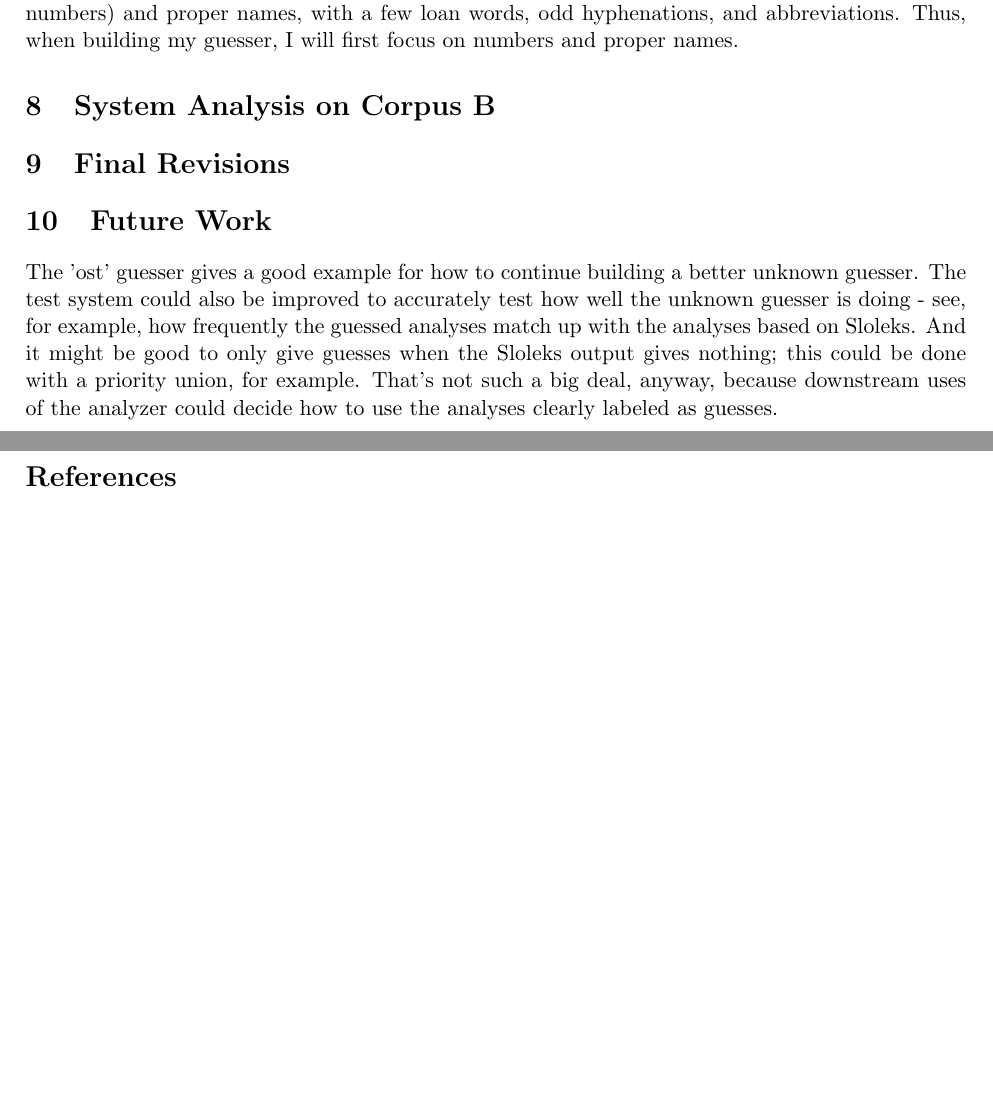
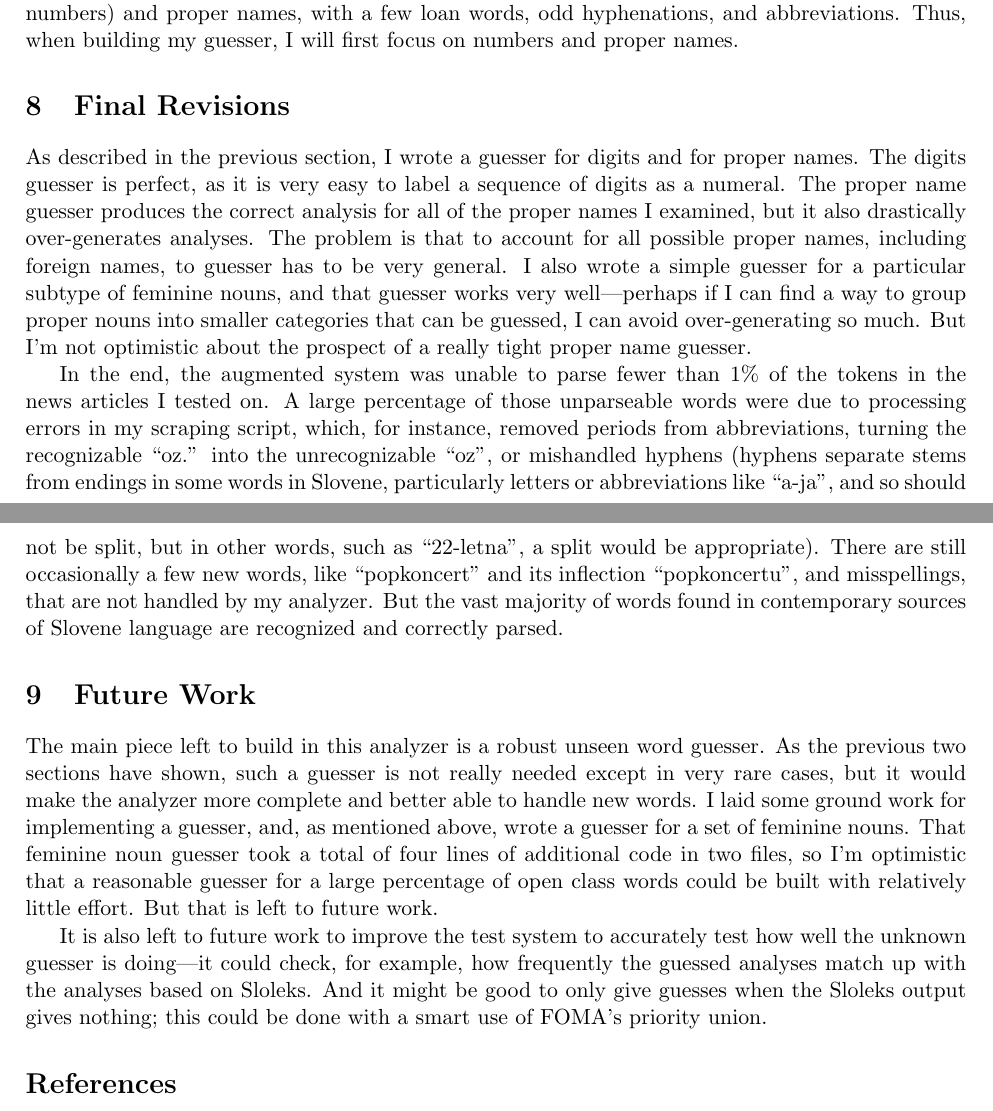
Before and after one commit to matt-gardner/slovene-morphological-analyzer, a LaTeX paper (report/report.tex): two parts of pages 4 and 5 of 5, joined at a grey line, cut so that both start at the same text, the shorter picture padded with empty space. Compiled offline with pdfLaTeX.

Commit message:
Finished the report

```diff
--- a/report/report.tex
+++ b/report/report.tex
@@ -243,23 +243,50 @@ almost entirely of numbers (sequences of digits, not spelled-out numbers) and
 proper names, with a few loan words, odd hyphenations, and abbreviations.
 Thus, when building my guesser, I will first focus on numbers and proper names.
 
-\section{System Analysis on Corpus B}
+\section{Final Revisions}
 
-\section{Final Revisions}
+As described in the previous section, I wrote a guesser for digits and for
+proper names.  The digits guesser is perfect, as it is very easy to label a
+sequence of digits as a numeral.  The proper name guesser produces the correct
+analysis for all of the proper names I examined, but it also drastically
+over-generates analyses.  The problem is that to account for all possible
+proper names, including foreign names, to guesser has to be very general.  I
+also wrote a simple guesser for a particular subtype of feminine nouns, and
+that guesser works very well---perhaps if I can find a way to group proper
+nouns into smaller categories that can be guessed, I can avoid over-generating
+so much.  But I'm not optimistic about the prospect of a really tight proper
+name guesser.
+
+In the end, the augmented system was unable to parse fewer than 1\% of the
+tokens in the news articles I tested on.  A large percentage of those
+unparseable words were due to processing errors in my scraping script, which,
+for instance, removed periods from abbreviations, turning the recognizable
+``oz.'' into the unrecognizable ``oz'', or mishandled hyphens (hyphens separate
+stems from endings in some words in Slovene, particularly letters or
+abbreviations like ``a-ja'', and so should not be split, but in other words,
+such as ``22-letna'', a split would be appropriate).  There are still
+occasionally a few new words, like ``popkoncert'' and its inflection
+``popkoncertu'', and misspellings, that are not handled by my analyzer.  But
+the vast majority of words found in contemporary sources of Slovene language
+are recognized and correctly parsed.
 
 \section{Future Work}
 
-The 'ost' guesser gives a good example for how to continue building a better
-unknown guesser.  The test system could also be improved to accurately test how
-well the unknown guesser is doing - see, for example, how frequently the
-guessed analyses match up with the analyses based on Sloleks.  And it might be
-good to only give guesses when the Sloleks output gives nothing; this could be
-done with a priority union, for example.  That's not such a big deal, anyway,
-because downstream uses of the analyzer could decide how to use the analyses
-clearly labeled as guesses.
+The main piece left to build in this analyzer is a robust unseen word guesser.
+As the previous two sections have shown, such a guesser is not really needed
+except in very rare cases, but it would make the analyzer more complete and
+better able to handle new words.  I laid some ground work for implementing a
+guesser, and, as mentioned above, wrote a guesser for a set of feminine nouns.
+That feminine noun guesser took a total of four lines of additional code in two
+files, so I'm optimistic that a reasonable guesser for a large percentage of
+open class words could be built with relatively little effort.  But that is
+left to future work.
 
-
-
+It is also left to future work to improve the test system to accurately test
+how well the unknown guesser is doing---it could check, for example, how
+frequently the guessed analyses match up with the analyses based on Sloleks.
+And it might be good to only give guesses when the Sloleks output gives
+nothing; this could be done with a smart use of FOMA's priority union.
 
 \bibliographystyle{plainnat}
 \bibliography{bib}
```
